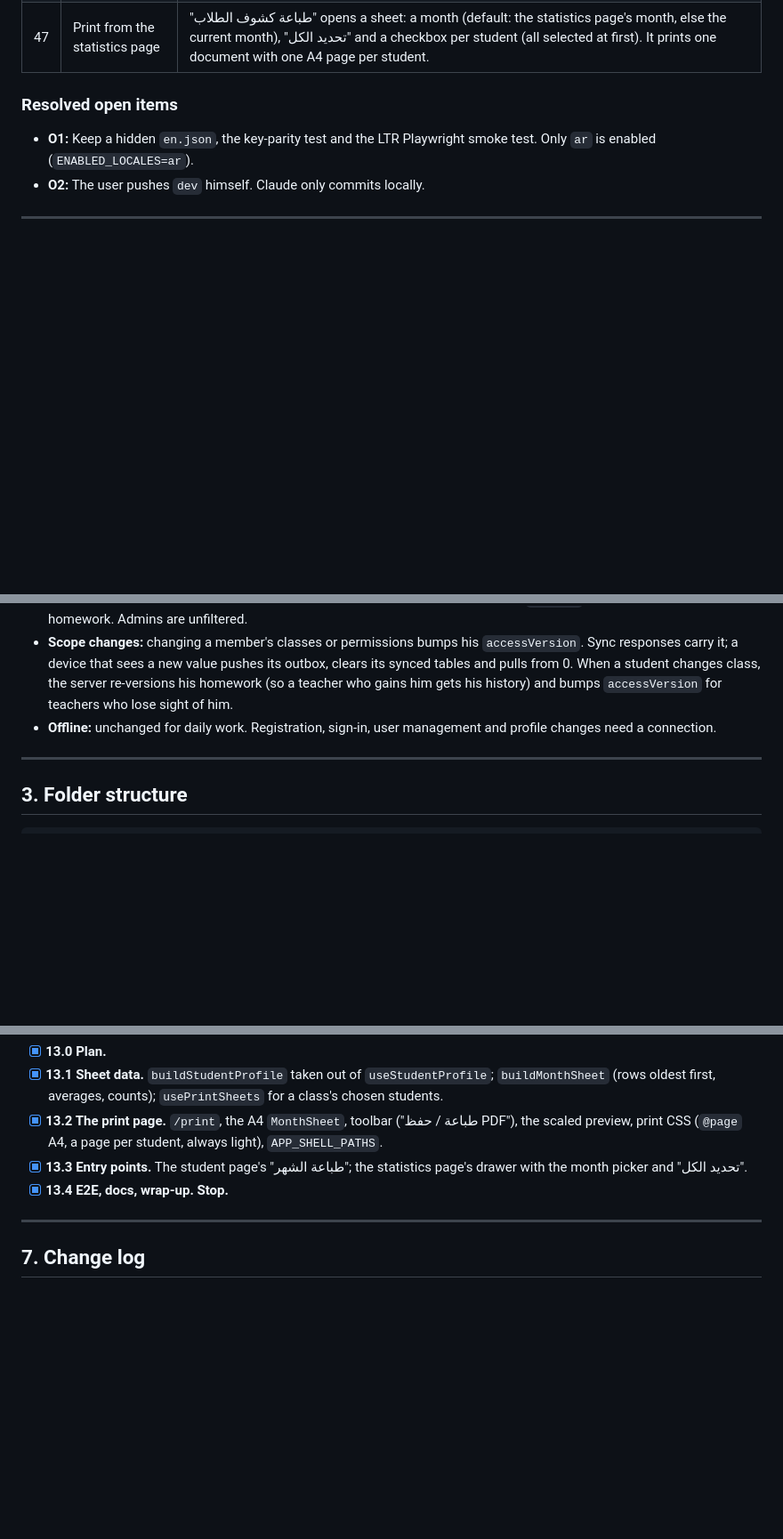
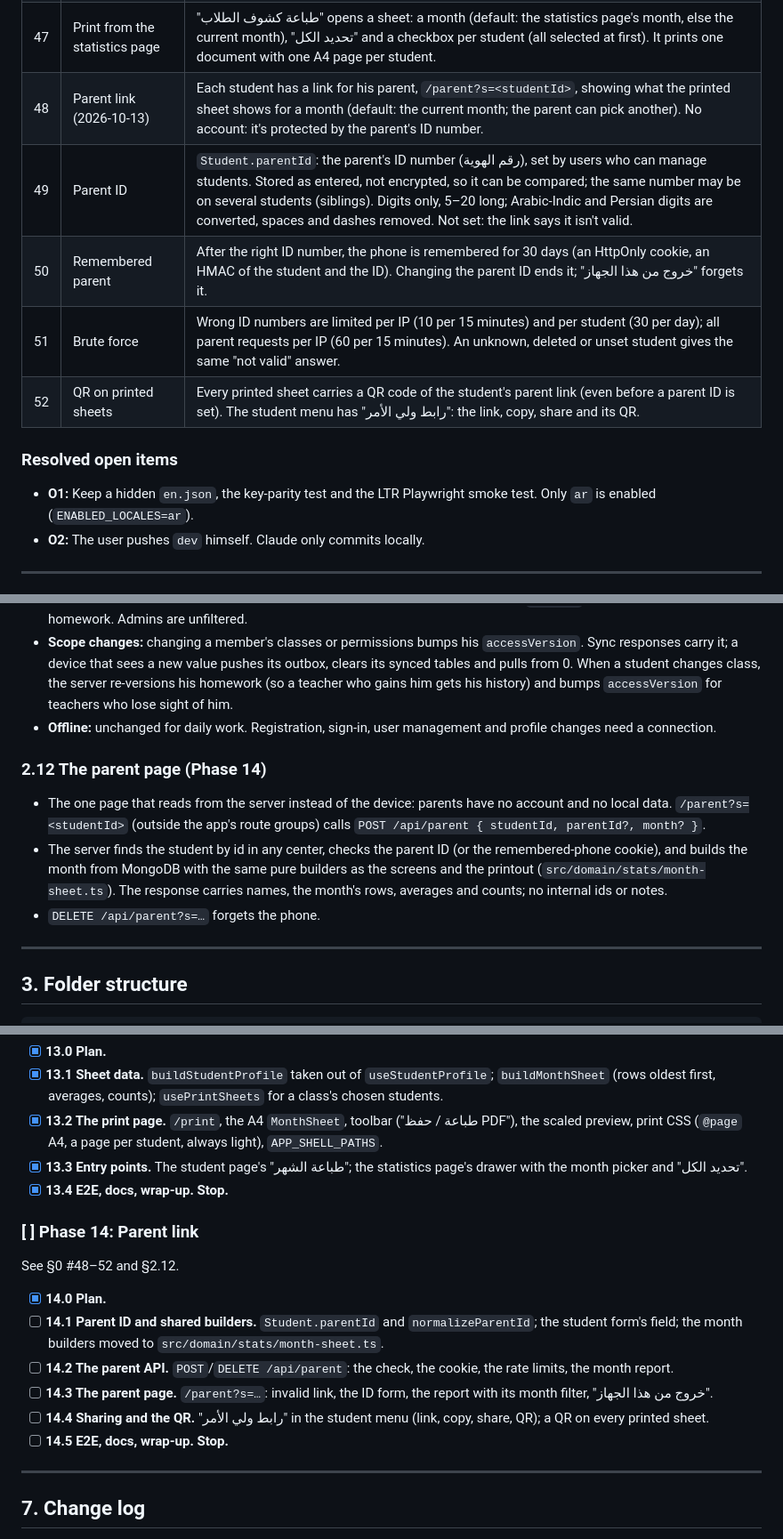
Before and after one commit to imenu-ai/quran-classes-tracker, a Markdown page: PLAN.md, 3 parts joined by grey strips. Shown at 89% size. Drawn GitHub-style; blank space fills up the shorter version.

Commit message:
docs(plan): add Phase 14, the parent link
Co-Authored-By: Claude Opus 5.5 <noreply@anthropic.com>

```diff
--- a/PLAN.md
+++ b/PLAN.md
@@ -57,6 +57,11 @@ Legend: `[ ]` to do · `[x]` done · `[~]` changed (see the change log at the bo
 | 45 | Printing (2026-10-13) | A student's month prints as one A4 sheet: center, class, student and the user who printed it; the month table (as on screen, oldest day first) with its averages; counts of days present, absent, excused, homework recited, exams and postponements. The browser prints it (a print-ready page and the device's print dialog, which also saves a PDF). No PDF library: Arabic shaping and right-to-left order stay exact, it works offline, and nothing extra is downloaded. |
 | 46 | Print from the student page | "طباعة الشهر" at the bottom of the open month table prints the month shown. Needs `reports.view`. |
 | 47 | Print from the statistics page | "طباعة كشوف الطلاب" opens a sheet: a month (default: the statistics page's month, else the current month), "تحديد الكل" and a checkbox per student (all selected at first). It prints one document with one A4 page per student. |
+| 48 | Parent link (2026-10-13) | Each student has a link for his parent, `/parent?s=<studentId>`, showing what the printed sheet shows for a month (default: the current month; the parent can pick another). No account: it's protected by the parent's ID number. |
+| 49 | Parent ID | `Student.parentId`: the parent's ID number (رقم الهوية), set by users who can manage students. Stored as entered, not encrypted, so it can be compared; the same number may be on several students (siblings). Digits only, 5–20 long; Arabic-Indic and Persian digits are converted, spaces and dashes removed. Not set: the link says it isn't valid. |
+| 50 | Remembered parent | After the right ID number, the phone is remembered for 30 days (an HttpOnly cookie, an HMAC of the student and the ID). Changing the parent ID ends it; "خروج من هذا الجهاز" forgets it. |
+| 51 | Brute force | Wrong ID numbers are limited per IP (10 per 15 minutes) and per student (30 per day); all parent requests per IP (60 per 15 minutes). An unknown, deleted or unset student gives the same "not valid" answer. |
+| 52 | QR on printed sheets | Every printed sheet carries a QR code of the student's parent link (even before a parent ID is set). The student menu has "رابط ولي الأمر": the link, copy, share and its QR. |
 
 ### Resolved open items
 - **O1:** Keep a hidden `en.json`, the key-parity test and the LTR Playwright smoke test. Only `ar` is enabled (`ENABLED_LOCALES=ar`).
@@ -194,6 +199,11 @@ Response: `{ results: [{ id, status: 'applied' | 'stale' | 'rejected', code?, pa
 - **Scope changes:** changing a member's classes or permissions bumps his `accessVersion`. Sync responses carry it; a device that sees a new value pushes its outbox, clears its synced tables and pulls from 0. When a student changes class, the server re-versions his homework (so a teacher who gains him gets his history) and bumps `accessVersion` for teachers who lose sight of him.
 - **Offline:** unchanged for daily work. Registration, sign-in, user management and profile changes need a connection.
 
+### 2.12 The parent page (Phase 14)
+- The one page that reads from the server instead of the device: parents have no account and no local data. `/parent?s=<studentId>` (outside the app's route groups) calls `POST /api/parent { studentId, parentId?, month? }`.
+- The server finds the student by id in any center, checks the parent ID (or the remembered-phone cookie), and builds the month from MongoDB with the same pure builders as the screens and the printout (`src/domain/stats/month-sheet.ts`). The response carries names, the month's rows, averages and counts; no internal ids or notes.
+- `DELETE /api/parent?s=…` forgets the phone.
+
 ---
 
 ## 3. Folder structure
@@ -648,6 +660,17 @@ See §0 #45–47. The print page is `/print?class=…&month=YYYY-MM&students=id,
 - [x] **13.3 Entry points.** The student page's "طباعة الشهر"; the statistics page's drawer with the month picker and "تحديد الكل".
 - [x] **13.4 E2E, docs, wrap-up. Stop.**
 
+### [ ] Phase 14: Parent link
+
+See §0 #48–52 and §2.12.
+
+- [x] **14.0 Plan.**
+- [ ] **14.1 Parent ID and shared builders.** `Student.parentId` and `normalizeParentId`; the student form's field; the month builders moved to `src/domain/stats/month-sheet.ts`.
+- [ ] **14.2 The parent API.** `POST`/`DELETE /api/parent`: the check, the cookie, the rate limits, the month report.
+- [ ] **14.3 The parent page.** `/parent?s=…`: invalid link, the ID form, the report with its month filter, "خروج من هذا الجهاز".
+- [ ] **14.4 Sharing and the QR.** "رابط ولي الأمر" in the student menu (link, copy, share, QR); a QR on every printed sheet.
+- [ ] **14.5 E2E, docs, wrap-up. Stop.**
+
 ---
 
 ## 7. Change log
```
Also changed, not shown: other parts of PLAN.md (+2 -0 lines).
